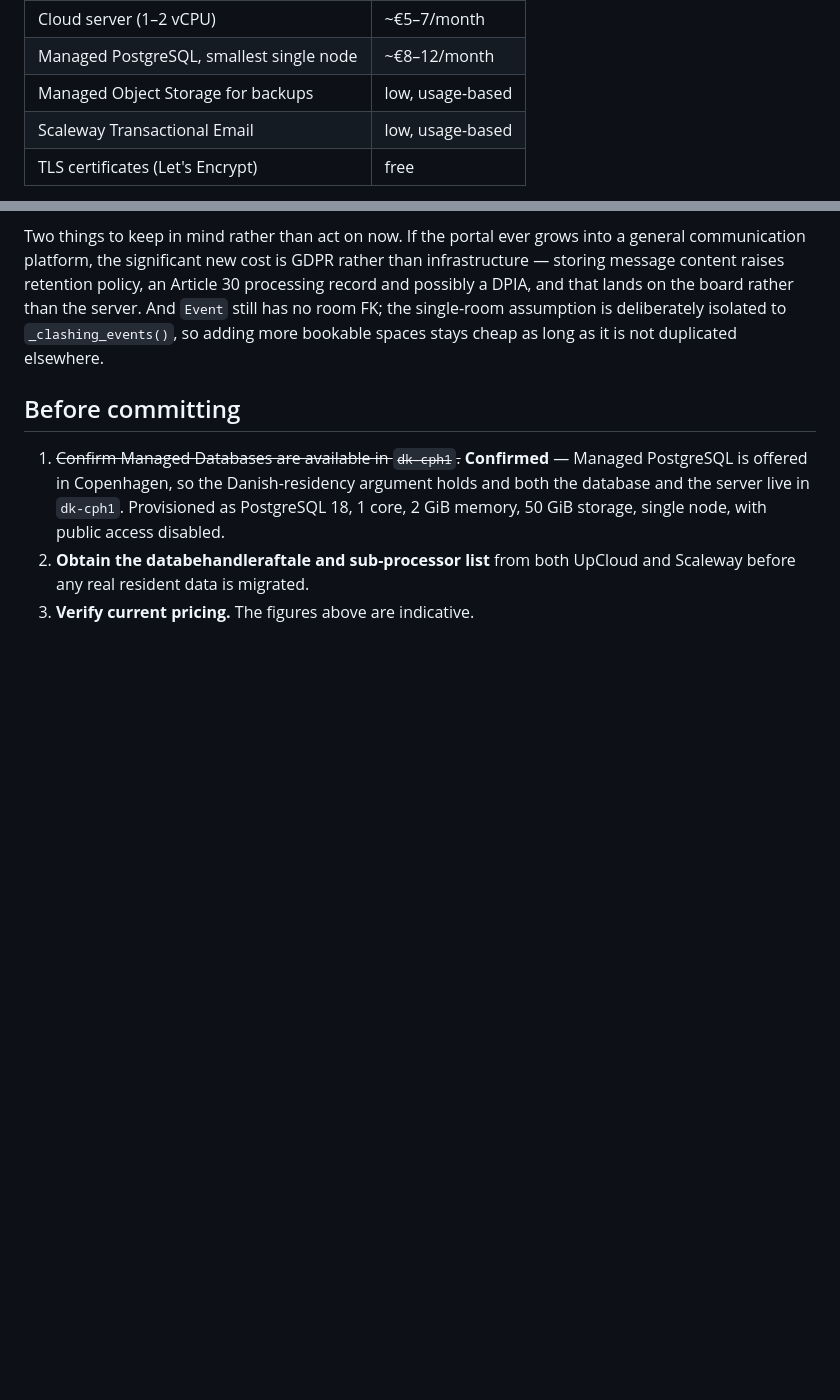
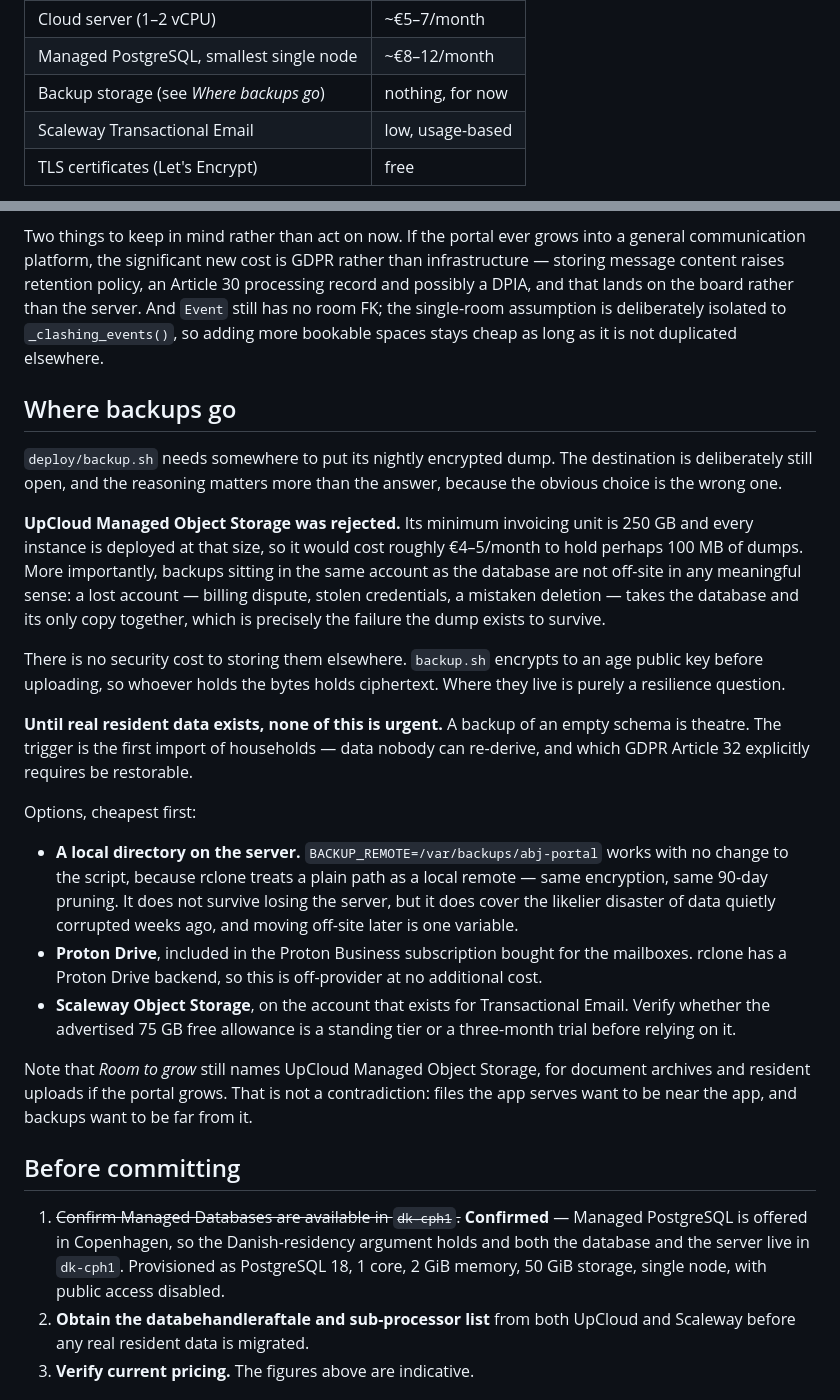
Before and after one commit to andreashhpetersen/abj-portal, a Markdown page: INFRASTRUCTURE.md, 2 parts joined by grey strips. Rendered like a GitHub page; blank space fills up the shorter version.

```diff
--- a/INFRASTRUCTURE.md
+++ b/INFRASTRUCTURE.md
@@ -28,7 +28,7 @@ balancer:
 | -------------------------------------- | ----------------- |
 | Cloud server (1–2 vCPU)                | ~€5–7/month       |
 | Managed PostgreSQL, smallest single node| ~€8–12/month     |
-| Managed Object Storage for backups     | low, usage-based  |
+| Backup storage (see *Where backups go*)| nothing, for now  |
 | Scaleway Transactional Email           | low, usage-based  |
 | TLS certificates (Let's Encrypt)       | free              |
 
@@ -286,13 +286,55 @@ single-room assumption is deliberately isolated to `_clashing_events()`, so
 adding more bookable spaces stays cheap as long as it is not duplicated
 elsewhere.
 
+## Where backups go
+
+`deploy/backup.sh` needs somewhere to put its nightly encrypted dump. The
+destination is deliberately still open, and the reasoning matters more than the
+answer, because the obvious choice is the wrong one.
+
+**UpCloud Managed Object Storage was rejected.** Its minimum invoicing unit is
+250 GB and every instance is deployed at that size, so it would cost roughly
+€4–5/month to hold perhaps 100 MB of dumps. More importantly, backups sitting
+in the same account as the database are not off-site in any meaningful sense: a
+lost account — billing dispute, stolen credentials, a mistaken deletion — takes
+the database and its only copy together, which is precisely the failure the
+dump exists to survive.
+
+There is no security cost to storing them elsewhere. `backup.sh` encrypts to an
+age public key before uploading, so whoever holds the bytes holds ciphertext.
+Where they live is purely a resilience question.
+
+**Until real resident data exists, none of this is urgent.** A backup of an
+empty schema is theatre. The trigger is the first import of households — data
+nobody can re-derive, and which GDPR Article 32 explicitly requires be
+restorable.
+
+Options, cheapest first:
+
+- **A local directory on the server.** `BACKUP_REMOTE=/var/backups/abj-portal`
+  works with no change to the script, because rclone treats a plain path as a
+  local remote — same encryption, same 90-day pruning. It does not survive
+  losing the server, but it does cover the likelier disaster of data quietly
+  corrupted weeks ago, and moving off-site later is one variable.
+- **Proton Drive**, included in the Proton Business subscription bought for the
+  mailboxes. rclone has a Proton Drive backend, so this is off-provider at no
+  additional cost.
+- **Scaleway Object Storage**, on the account that exists for Transactional
+  Email. Verify whether the advertised 75 GB free allowance is a standing tier
+  or a three-month trial before relying on it.
+
+Note that *Room to grow* still names UpCloud Managed Object Storage, for
+document archives and resident uploads if the portal grows. That is not a
+contradiction: files the app serves want to be near the app, and backups want
+to be far from it.
+
 ## Before committing
 
 1. ~~Confirm Managed Databases are available in `dk-cph1`.~~ **Confirmed** —
    Managed PostgreSQL is offered in Copenhagen, so the Danish-residency
    argument holds and both the database and the server live in `dk-cph1`.
-   Provisioned as PostgreSQL 18, 1 core, 2 GiB memory, 50 GiB storage,
-   single node, with public access disabled.
-2. **Obtain the databehandleraftale and sub-processor list** from both
-   UpCloud and Scaleway before any real resident data is migrated.
+   Provisioned as PostgreSQL 18, 1 core, 2 GiB memory, 50 GiB storage, single
+   node, with public access disabled.
+2. **Obtain the databehandleraftale and sub-processor list** from both UpCloud
+   and Scaleway before any real resident data is migrated.
 3. **Verify current pricing.** The figures above are indicative.
```
Also changed, not shown: other parts of INFRASTRUCTURE.md (+36 -0 lines).
